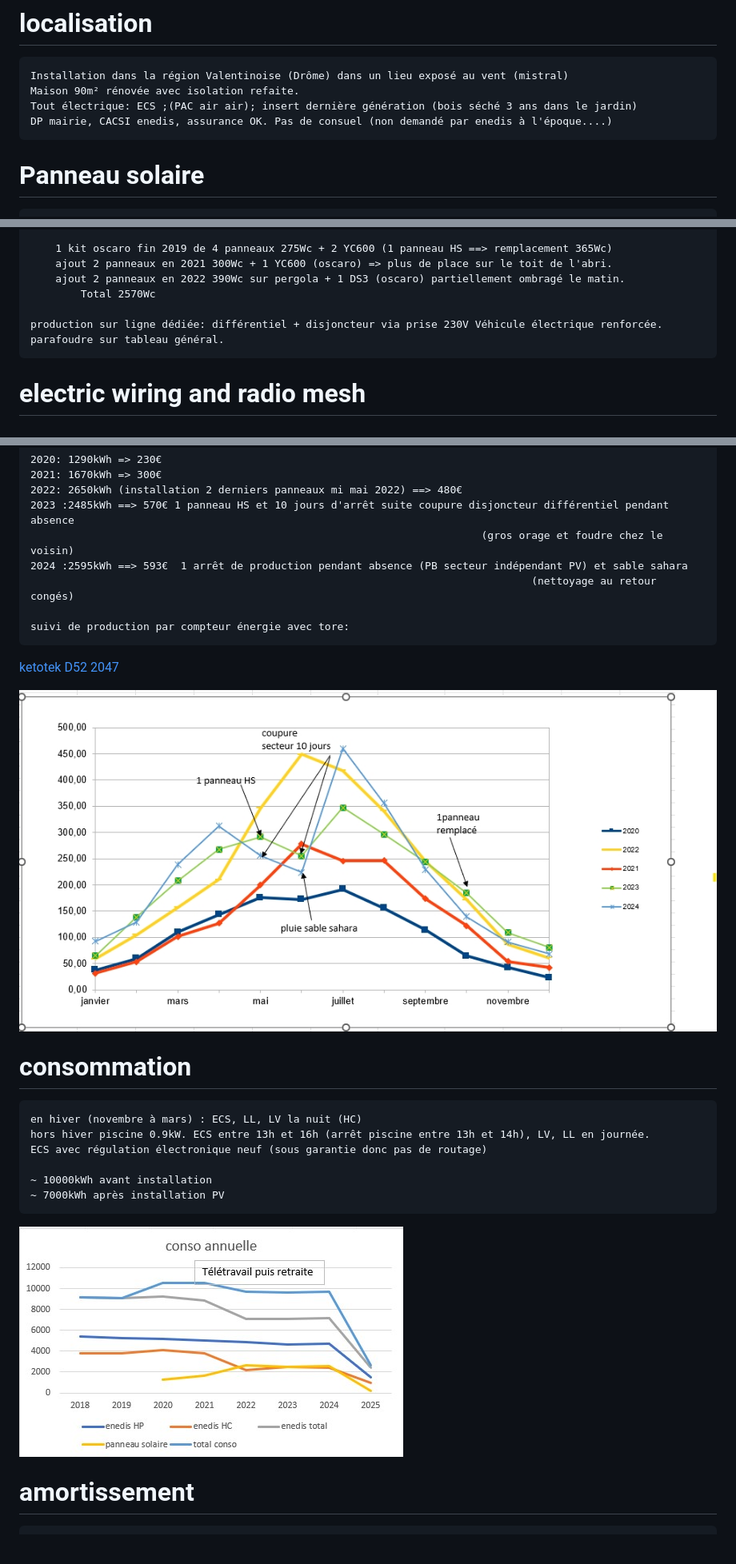
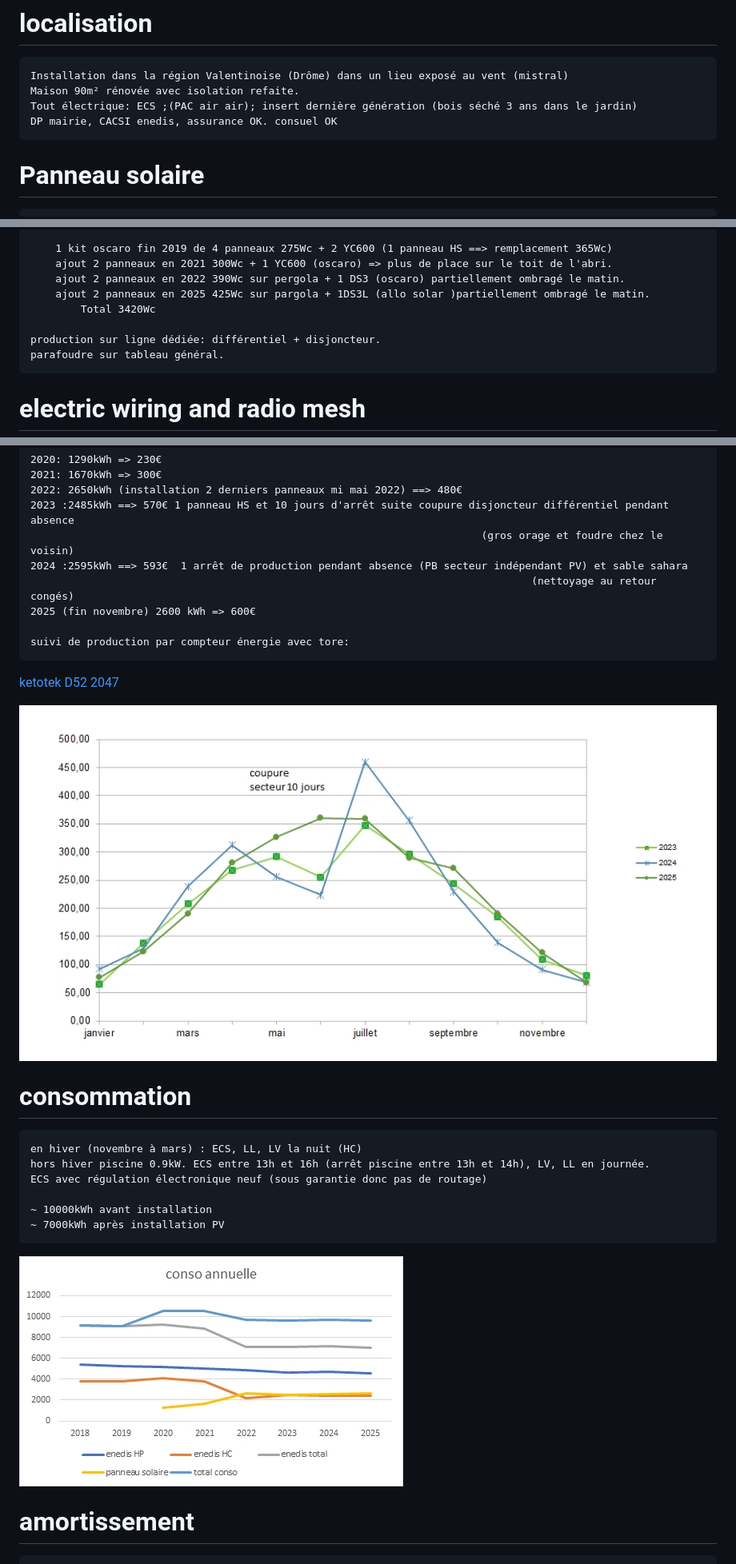
Before and after one commit to jjdegaine/jjdegaine_solarpanel.github.io, a Markdown page: index.md, 3 parts joined by grey strips. Shown at 80% size. Drawn GitHub-style; pictures changed too: conso_annuelle.jpg, production_PV.jpg; blank space fills up the shorter version.

```diff
--- a/index.md
+++ b/index.md
@@ -10,7 +10,7 @@ html: true
     Installation dans la région Valentinoise (Drôme) dans un lieu exposé au vent (mistral)
     Maison 90m² rénovée avec isolation refaite.
     Tout électrique: ECS ;(PAC air air); insert dernière génération (bois séché 3 ans dans le jardin)
-    DP mairie, CACSI enedis, assurance OK. Pas de consuel (non demandé par enedis à l'époque....)
+    DP mairie, CACSI enedis, assurance OK. consuel OK
 
 # Panneau solaire
 
@@ -30,9 +30,10 @@ pergola orientation sud ouest pente 8°
         1 kit oscaro fin 2019 de 4 panneaux 275Wc + 2 YC600 (1 panneau HS ==> remplacement 365Wc)
         ajout 2 panneaux en 2021 300Wc + 1 YC600 (oscaro) => plus de place sur le toit de l'abri.
         ajout 2 panneaux en 2022 390Wc sur pergola + 1 DS3 (oscaro) partiellement ombragé le matin.
-            Total 2570Wc
+        ajout 2 panneaux en 2025 425Wc sur pargola + 1DS3L (allo solar )partiellement ombragé le matin.
+            Total 3420Wc
 
-    production sur ligne dédiée: différentiel + disjoncteur via prise 230V Véhicule électrique renforcée.
+    production sur ligne dédiée: différentiel + disjoncteur.
     parafoudre sur tableau général.
 
 # electric wiring and radio mesh
@@ -86,6 +88,7 @@ tarif HP/ HC (limite rentable)
                                                                             (gros orage et foudre chez le voisin)
     2024 :2595kWh ==> 593€  1 arrêt de production pendant absence (PB secteur indépendant PV) et sable sahara
                                                                                     (nettoyage au retour congés)
+    2025 (fin novembre) 2600 kWh => 600€
 
     suivi de production par compteur énergie avec tore:
 
```
Also changed, not shown: other parts of index.md (+3 -2 lines), electric_wiring_and_radio_mesh_2025.jpg (added).
